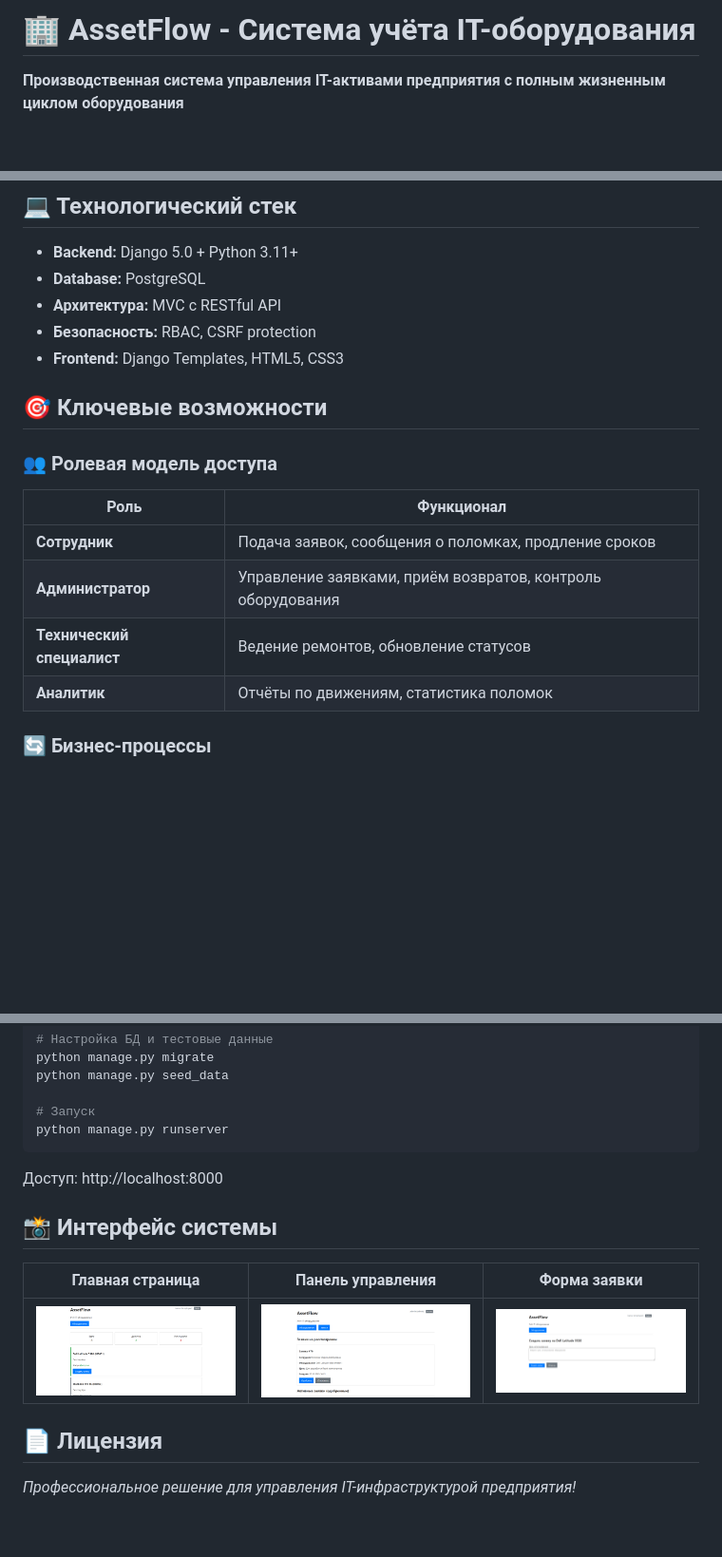
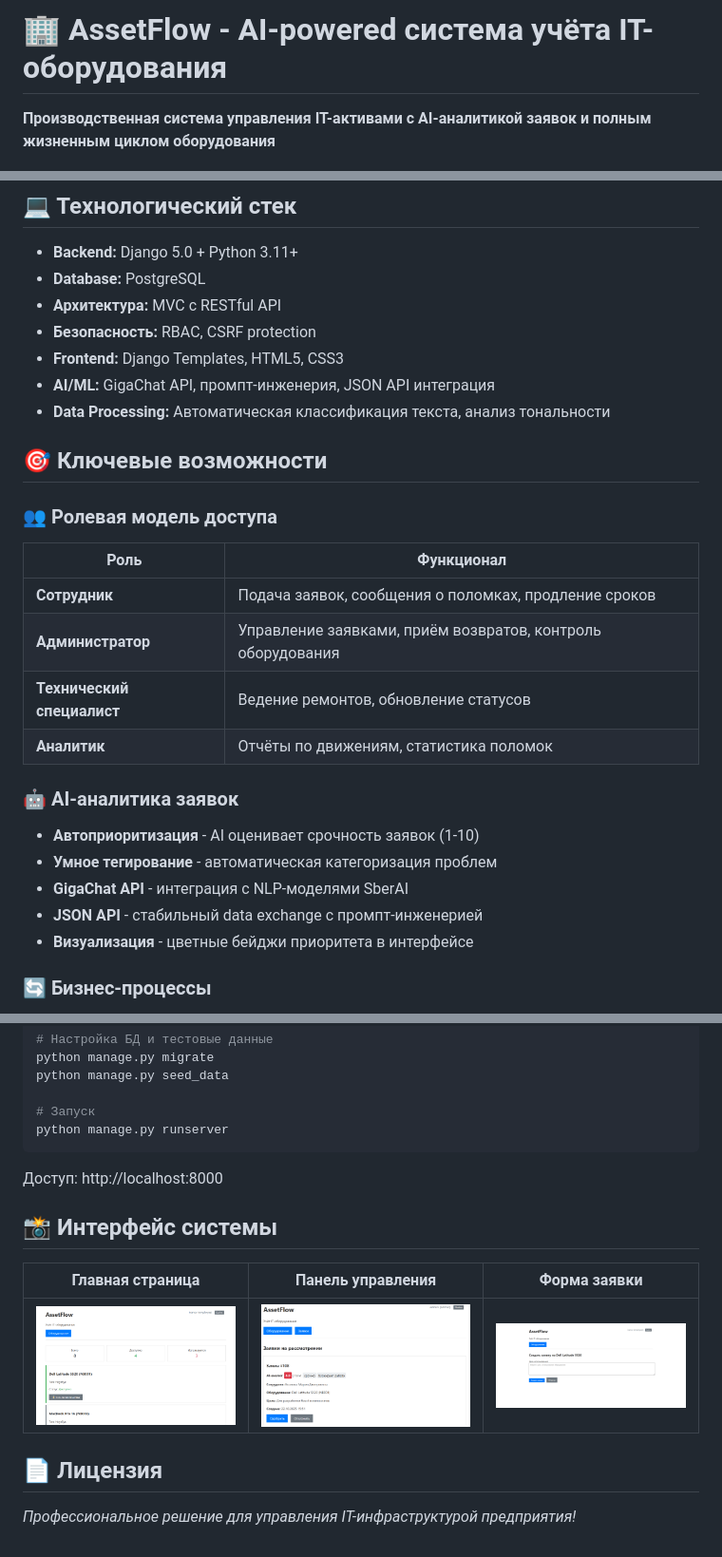
Before and after one commit to Mekito4u/assetflow-inventory, a Markdown page: README.md, 3 parts joined by grey strips. Shown: that part at 95% size. Rendered like a GitHub page; pictures changed too: screenshots/admin_requests.png, screenshots/equipment_list.png; blank space fills up the shorter version.

Commit message:
docs: update readme

````diff
--- a/README.md
+++ b/README.md
@@ -1,6 +1,6 @@
-# 🏢 AssetFlow - Система учёта IT-оборудования
+# 🏢 AssetFlow - AI-powered система учёта IT-оборудования
 
-**Производственная система управления IT-активами предприятия с полным жизненным циклом оборудования**
+**Производственная система управления IT-активами с AI-аналитикой заявок и полным жизненным циклом оборудования**
 
 [![Python](https://img.shields.io/badge/Python-3.11+-blue?logo=python)](https://www.python.org/)
 [![Django](https://img.shields.io/badge/Django-5.0-green?logo=django)](https://www.djangoproject.com/)
@@ -30,17 +32,27 @@ AssetFlow - это комплексное решение для автомати
 - **Архитектура:** MVC с RESTful API
 - **Безопасность:** RBAC, CSRF protection
 - **Frontend:** Django Templates, HTML5, CSS3
+- **AI/ML:** GigaChat API, промпт-инженерия, JSON API интеграция
+- **Data Processing:** Автоматическая классификация текста, анализ тональности
 
 ## 🎯 Ключевые возможности
 
 ### 👥 Ролевая модель доступа
 
-| Роль | Функционал |
-|------|------------|
-| **Сотрудник** | Подача заявок, сообщения о поломках, продление сроков |
-| **Администратор** | Управление заявками, приём возвратов, контроль оборудования |
-| **Технический специалист** | Ведение ремонтов, обновление статусов |
-| **Аналитик** | Отчёты по движениям, статистика поломок |
+| Роль                       | Функционал                                                  |
+|----------------------------|-------------------------------------------------------------|
+| **Сотрудник**              | Подача заявок, сообщения о поломках, продление сроков       |
+| **Администратор**          | Управление заявками, приём возвратов, контроль оборудования |
+| **Технический специалист** | Ведение ремонтов, обновление статусов                       |
+| **Аналитик**               | Отчёты по движениям, статистика поломок                     |
+
+### 🤖 AI-аналитика заявок
+
+- **Автоприоритизация** - AI оценивает срочность заявок (1-10)
+- **Умное тегирование** - автоматическая категоризация проблем
+- **GigaChat API** - интеграция с NLP-моделями SberAI
+- **JSON API** - стабильный data exchange с промпт-инженерией
+- **Визуализация** - цветные бейджи приоритета в интерфейсе
 
 ### 🔄 Бизнес-процессы
 
@@ -65,13 +77,15 @@ python manage.py seed_data
 # Запуск
 python manage.py runserver
 ```
+
 Доступ: http://localhost:8000
 
 ## 📸 Интерфейс системы
 
-| Главная страница | Панель управления | Форма заявки |
-| :---: | :---: | :---: |
+|                    Главная страница                    |                   Панель управления                    |                     Форма заявки                     |
+|:------------------------------------------------------:|:------------------------------------------------------:|:----------------------------------------------------:|
 | <img src="screenshots/equipment_list.png" width="400"> | <img src="screenshots/admin_requests.png" width="400"> | <img src="screenshots/request_form.png" width="400"> |
 
 ## 📄 Лицензия
+
 *Профессиональное решение для управления IT-инфраструктурой предприятия!*
````
Also changed, not shown: other parts of README.md (+5 -3 lines).
